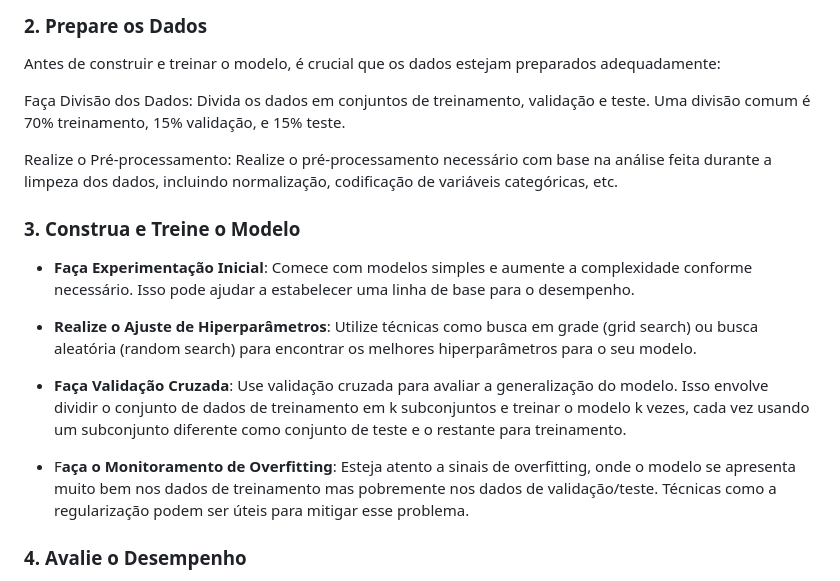
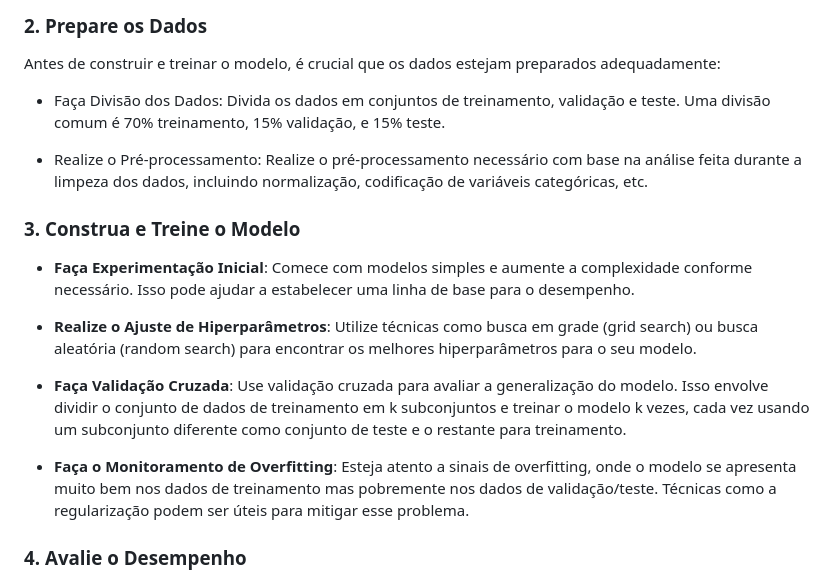
Before and after one commit to prisciladalepiane/machine-learning, a Markdown page: 04-devops/conceitos/02-Ciclo-de-vida-ML.md, the part around one of its changes. GitHub-like rendering.

```diff
--- a/04-devops/conceitos/02-Ciclo-de-vida-ML.md
+++ b/04-devops/conceitos/02-Ciclo-de-vida-ML.md
@@ -176,9 +176,9 @@ Estes passos determinam como o modelo final irá performar em tarefas de previs
 Antes de construir e treinar o modelo, é crucial que os dados estejam preparados adequadamente:
 
 
-Faça Divisão dos Dados: Divida os dados em conjuntos de treinamento, validação e teste. Uma divisão comum é 70% treinamento, 15% validação, e 15% teste.
+- Faça Divisão dos Dados: Divida os dados em conjuntos de treinamento, validação e teste. Uma divisão comum é 70% treinamento, 15% validação, e 15% teste.
 
-Realize o Pré-processamento: Realize o pré-processamento necessário com base na análise feita durante a limpeza dos dados, incluindo normalização, codificação de variáveis categóricas, etc.
+- Realize o Pré-processamento: Realize o pré-processamento necessário com base na análise feita durante a limpeza dos dados, incluindo normalização, codificação de variáveis categóricas, etc.
 
 ### 3. Construa e Treine o Modelo
 
@@ -188,7 +188,7 @@ Realize o Pré-processamento: Realize o pré-processamento necessário com base
 
 - **Faça Validação Cruzada**: Use validação cruzada para avaliar a generalização do modelo. Isso envolve dividir o conjunto de dados de treinamento em k subconjuntos e treinar o modelo k vezes, cada vez usando um subconjunto diferente como conjunto de teste e o restante para treinamento.
 
-- F**aça o Monitoramento de Overfitting**: Esteja atento a sinais de overfitting, onde o modelo se apresenta muito bem nos dados de treinamento mas pobremente nos dados de validação/teste. Técnicas como a regularização podem ser úteis para mitigar esse problema.
+- **Faça o Monitoramento de Overfitting**: Esteja atento a sinais de overfitting, onde o modelo se apresenta muito bem nos dados de treinamento mas pobremente nos dados de validação/teste. Técnicas como a regularização podem ser úteis para mitigar esse problema.
 
 
 ### 4. Avalie o Desempenho
```
Also changed, not shown: other parts of 04-devops/conceitos/02-Ciclo-de-vida-ML.md (+41 -0 lines).
